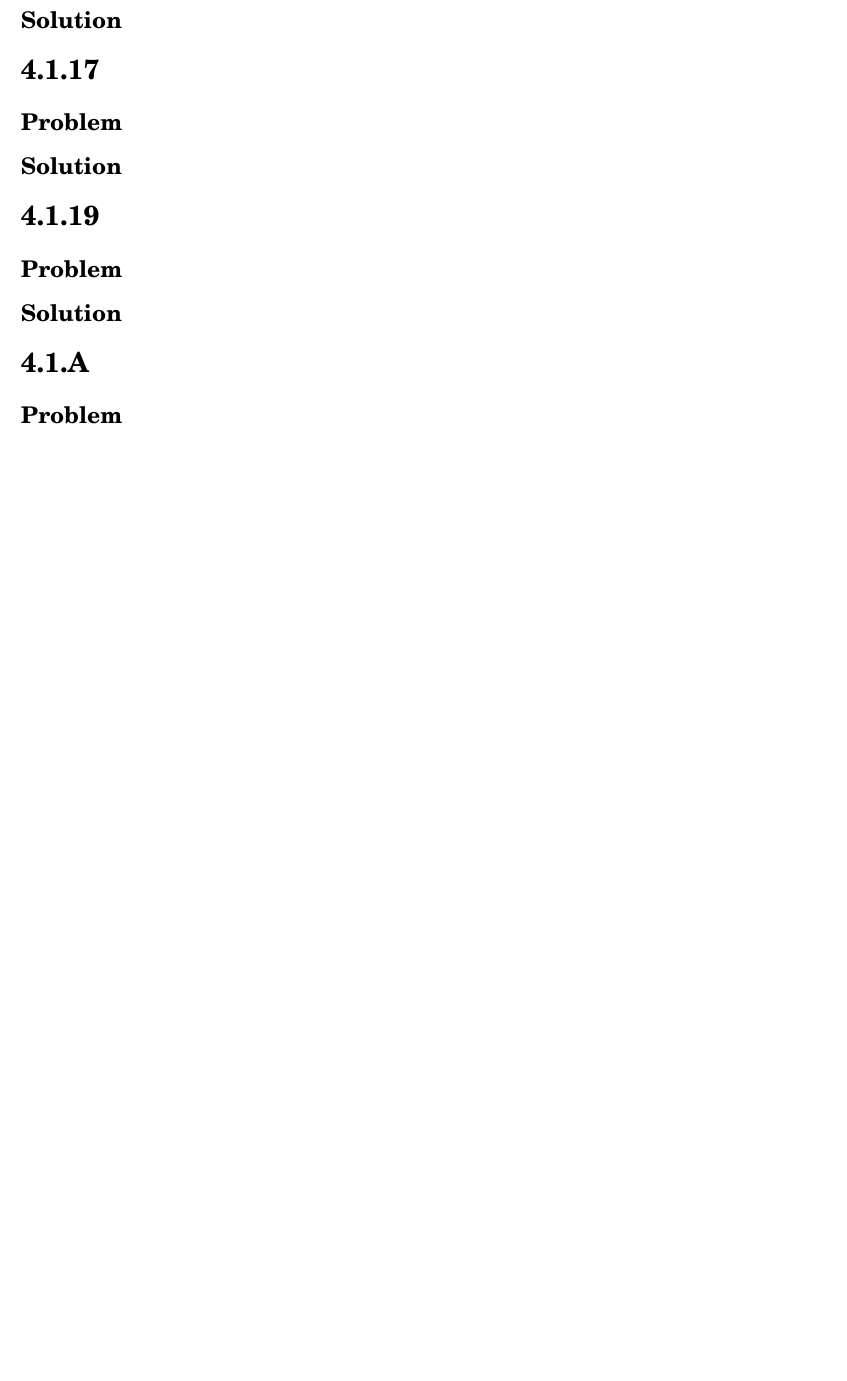
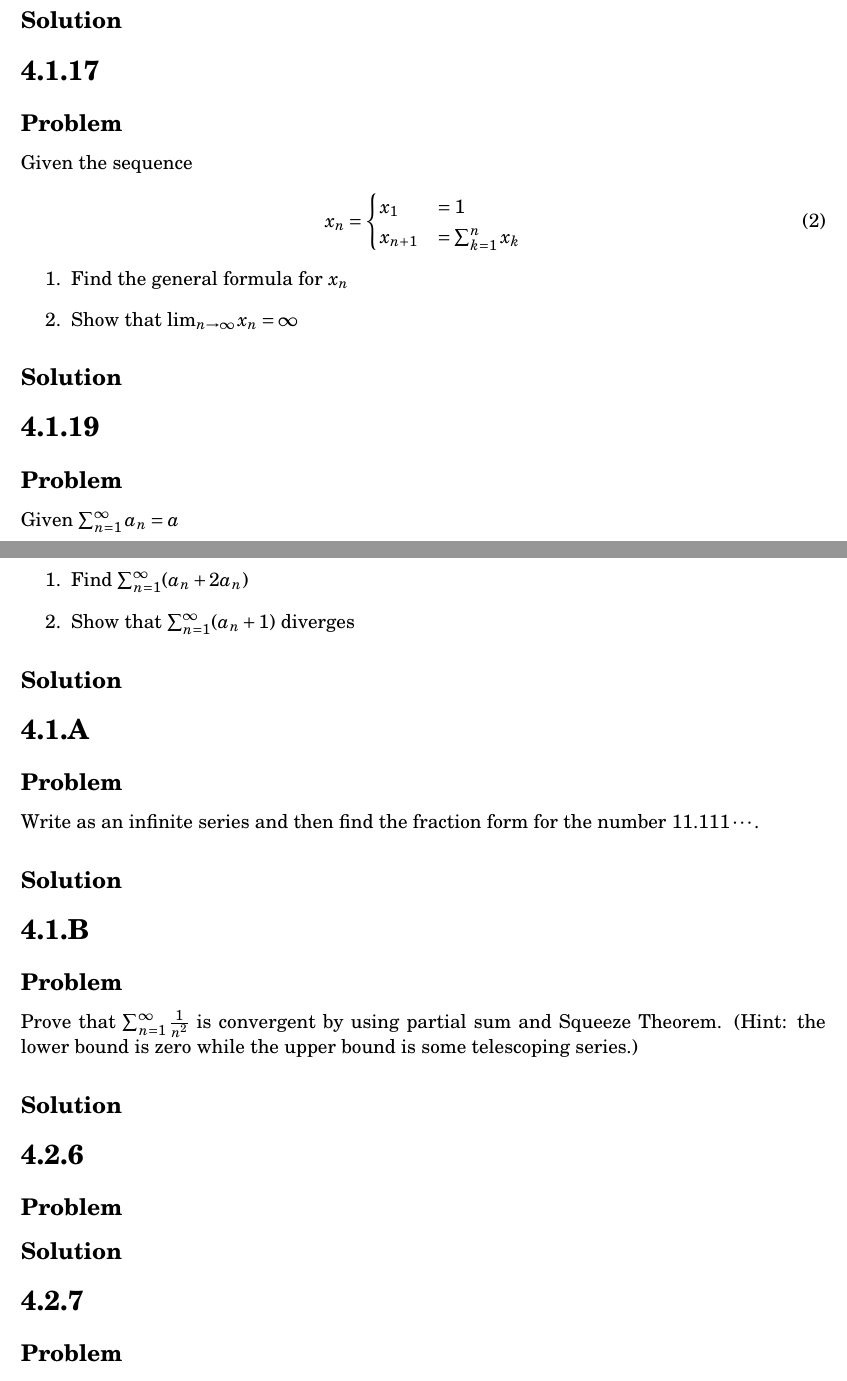
Before and after one commit to tim-harding/limits_homework_4, a LaTeX problem sheet (homework_4.tex): part of page 7 of 7 before the commit and two parts of pages 7 and 8 of 8 after it, the two joined at a grey line, cut so that both start at the same text, the shorter picture padded with empty space. Compiled offline with pdfLaTeX.

Commit message:
Finished copying 4.1 problems

```diff
--- a/homework_4.tex
+++ b/homework_4.tex
@@ -298,6 +317,17 @@ Prove by definition that if $a_n$ diverges to $\infty$, then if $b_n \geq a_n$,
 \section*{4.1.17}
 
 \subsection*{Problem}
+Given the sequence
+\begin{align}
+    x_n = \begin{cases}
+        x_1 &= 1 \\
+        x_{n + 1} &= \sum_{k = 1}^n x_k
+    \end{cases}
+\end{align}
+\begin{enumerate}
+    \item Find the general formula for $x_n$
+    \item Show that $\lim_{n \to \infty} x_n = \infty$
+\end{enumerate}
 
 \subsection*{Solution}
 
@@ -306,6 +336,11 @@ Prove by definition that if $a_n$ diverges to $\infty$, then if $b_n \geq a_n$,
 \section*{4.1.19}
 
 \subsection*{Problem}
+Given $\sum_{n = 1}^\infty a_n = a$
+\begin{enumerate}
+    \item Find $\sum_{n = 1}^\infty (a_n + 2a_n)$
+    \item Show that $\sum_{n = 1}^\infty (a_n + 1)$ diverges
+\end{enumerate}
 
 \subsection*{Solution}
 
@@ -314,6 +349,7 @@ Prove by definition that if $a_n$ diverges to $\infty$, then if $b_n \geq a_n$,
 \section*{4.1.A}
 
 \subsection*{Problem}
+Write as an infinite series and then find the fraction form for the number $11.111\cdots$.
 
 \subsection*{Solution}
 
@@ -322,6 +358,7 @@ Prove by definition that if $a_n$ diverges to $\infty$, then if $b_n \geq a_n$,
 \section*{4.1.B}
 
 \subsection*{Problem}
+Prove that $\sum_{n=1}^\infty \frac{1}{n^2}$ is convergent by using partial sum and Squeeze Theorem. (Hint: the lower bound is zero while the upper bound is some telescoping series.)
 
 \subsection*{Solution}
 
```
Also changed, not shown: homework_4.tex (19 more changed lines).
